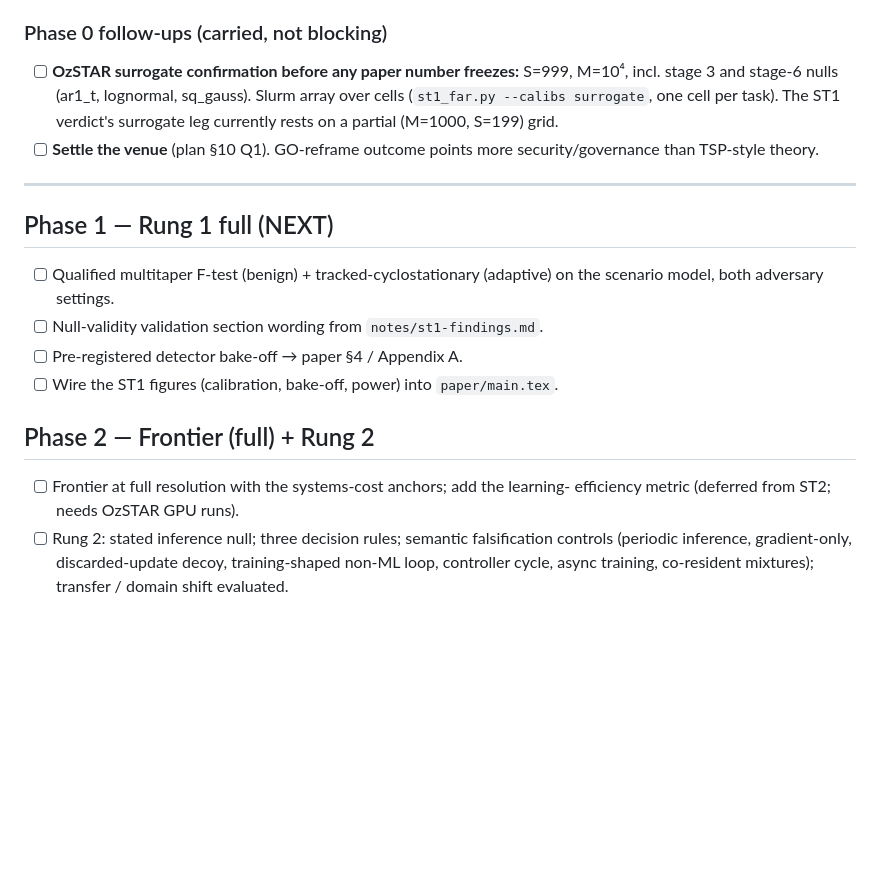
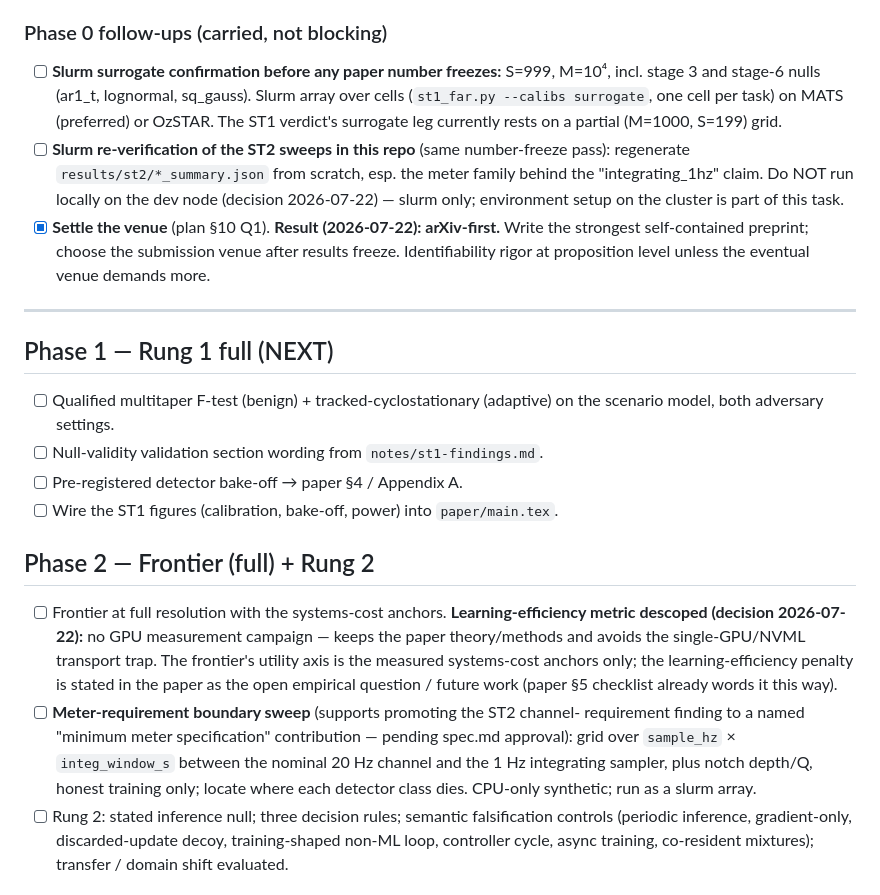
Before and after one commit to tomkimpson/detecting-training-from-power-traces, a Markdown page: tasks.md, the part around the change. GitHub-like rendering; blank space fills up the shorter version.

Commit message:
tasks: record venue (arXiv-first) + learning-eff descope; add slurm ST2 re-verify and meter-boundary sweep
Co-Authored-By: Claude Fable 5 <noreply@anthropic.com>

```diff
--- a/tasks.md
+++ b/tasks.md
@@ -34,12 +34,18 @@ pre-registered criteria closed. Full record: `notes/st1-findings.md`, `handoff.m
   stay a conditional-protocol section).
 
 ### Phase 0 follow-ups (carried, not blocking)
-- [ ] **OzSTAR surrogate confirmation before any paper number freezes:** S=999, M=10⁴,
+- [ ] **Slurm surrogate confirmation before any paper number freezes:** S=999, M=10⁴,
   incl. stage 3 and stage-6 nulls (ar1_t, lognormal, sq_gauss). Slurm array over cells
-  (`st1_far.py --calibs surrogate`, one cell per task). The ST1 verdict's surrogate leg
-  currently rests on a partial (M=1000, S=199) grid.
-- [ ] **Settle the venue** (plan §10 Q1). GO-reframe outcome points more
-  security/governance than TSP-style theory.
+  (`st1_far.py --calibs surrogate`, one cell per task) on MATS (preferred) or OzSTAR.
+  The ST1 verdict's surrogate leg currently rests on a partial (M=1000, S=199) grid.
+- [ ] **Slurm re-verification of the ST2 sweeps in this repo** (same number-freeze
+  pass): regenerate `results/st2/*_summary.json` from scratch, esp. the meter family
+  behind the "integrating_1hz" claim. Do NOT run locally on the dev node (decision
+  2026-07-22) — slurm only; environment setup on the cluster is part of this task.
+- [x] **Settle the venue** (plan §10 Q1).
+  **Result (2026-07-22): arXiv-first.** Write the strongest self-contained preprint;
+  choose the submission venue after results freeze. Identifiability rigor at
+  proposition level unless the eventual venue demands more.
 
 ---
 
@@ -53,8 +59,18 @@ pre-registered criteria closed. Full record: `notes/st1-findings.md`, `handoff.m
 
 ## Phase 2 — Frontier (full) + Rung 2
 
-- [ ] Frontier at full resolution with the systems-cost anchors; add the learning-
-  efficiency metric (deferred from ST2; needs OzSTAR GPU runs).
+- [ ] Frontier at full resolution with the systems-cost anchors. **Learning-efficiency
+  metric descoped (decision 2026-07-22):** no GPU measurement campaign — keeps the
+  paper theory/methods and avoids the single-GPU/NVML transport trap. The frontier's
+  utility axis is the measured systems-cost anchors only; the learning-efficiency
+  penalty is stated in the paper as the open empirical question / future work
+  (paper §5 checklist already words it this way).
+- [ ] **Meter-requirement boundary sweep** (supports promoting the ST2 channel-
+  requirement finding to a named "minimum meter specification" contribution —
+  pending spec.md approval): grid over `sample_hz` × `integ_window_s` between the
+  nominal 20 Hz channel and the 1 Hz integrating sampler, plus notch depth/Q, honest
+  training only; locate where each detector class dies. CPU-only synthetic; run as a
+  slurm array.
 - [ ] Rung 2: stated inference null; three decision rules; semantic falsification
   controls (periodic inference, gradient-only, discarded-update decoy, training-shaped
   non-ML loop, controller cycle, async training, co-resident mixtures); transfer / domain
```
